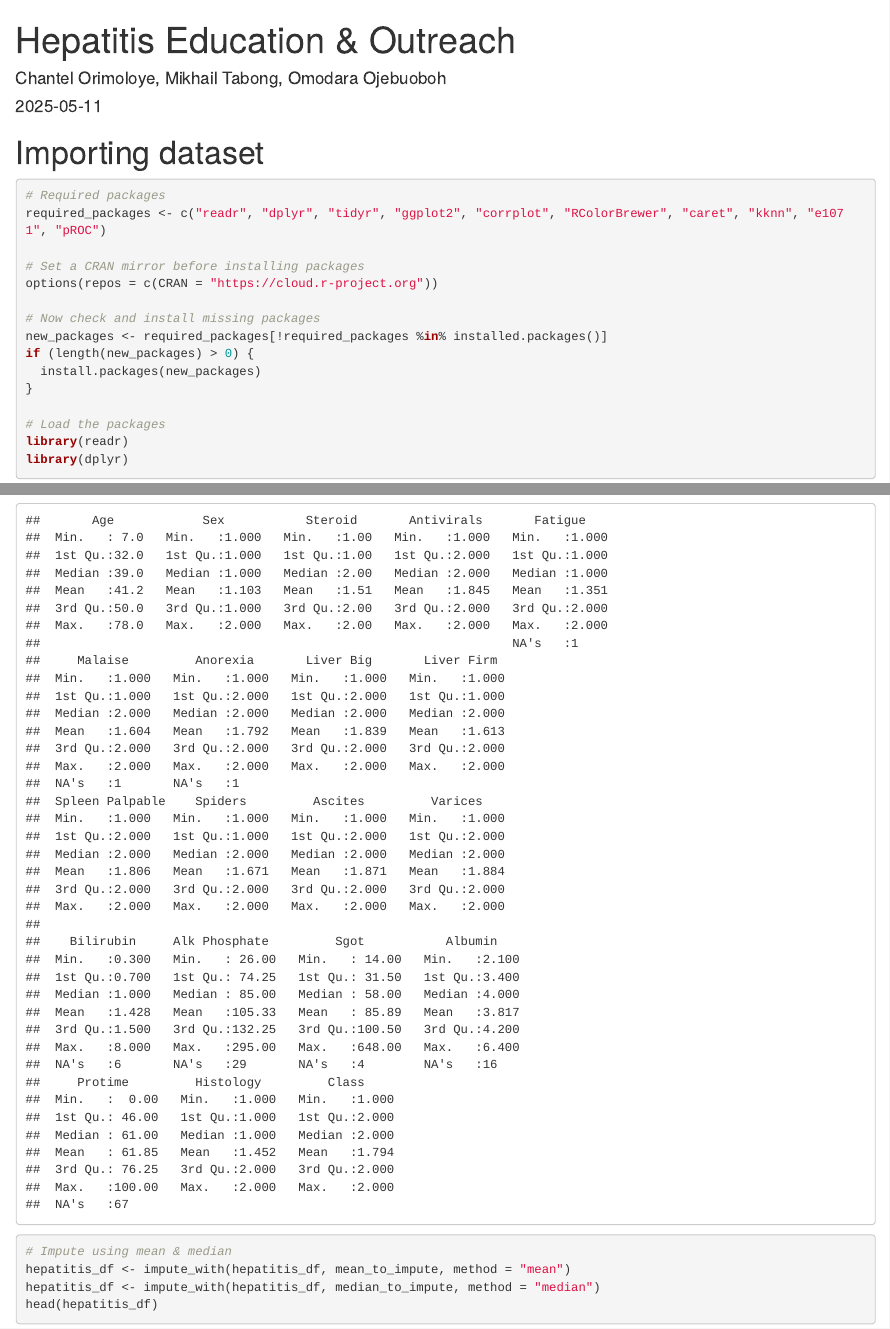
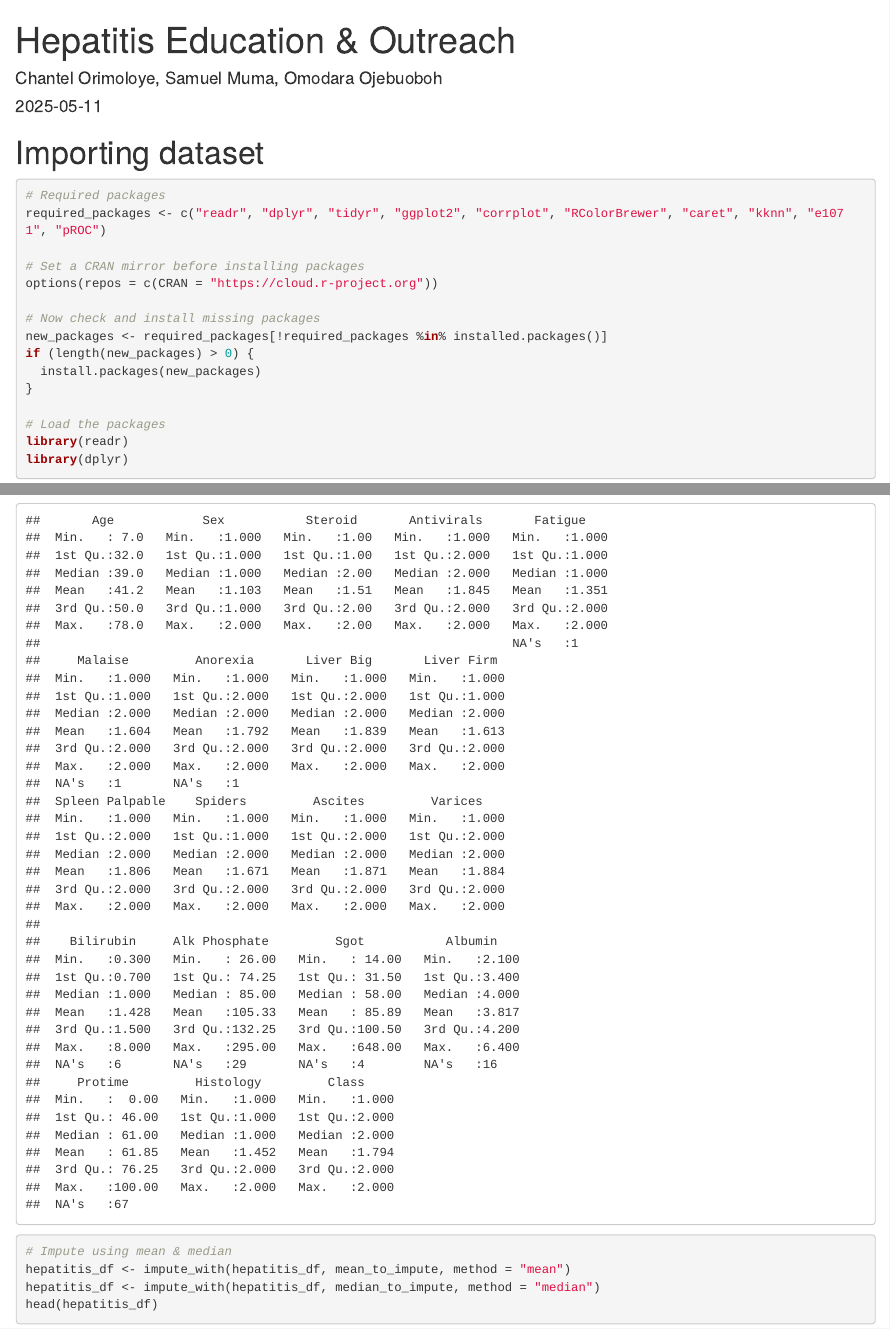
Before and after one commit to iamsamuelm/healthcare-data-analytics, an R Markdown document (Hepatitis.Rmd): the page in a window 1100 px wide, from its top, and a second part further down, joined at a grey line. Rendered offline with R 4.5, knitr and Pandoc, with nearby package versions; some code elsewhere in the file could not run offline.

Commit message:
Update Hepatitis.Rmd

```diff
--- a/Hepatitis.Rmd
+++ b/Hepatitis.Rmd
@@ -1,6 +1,6 @@
 ---
 title: "Hepatitis Education & Outreach"
-author: Chantel Orimoloye, Mikhail Tabong, Omodara Ojebuoboh
+author: Chantel Orimoloye, Samuel Muma, Omodara Ojebuoboh
 date: "`r Sys.Date()`"
 output: html_document
 ---
```
Also changed, not shown: Hepatitis.Rmd (1 more changed lines).
